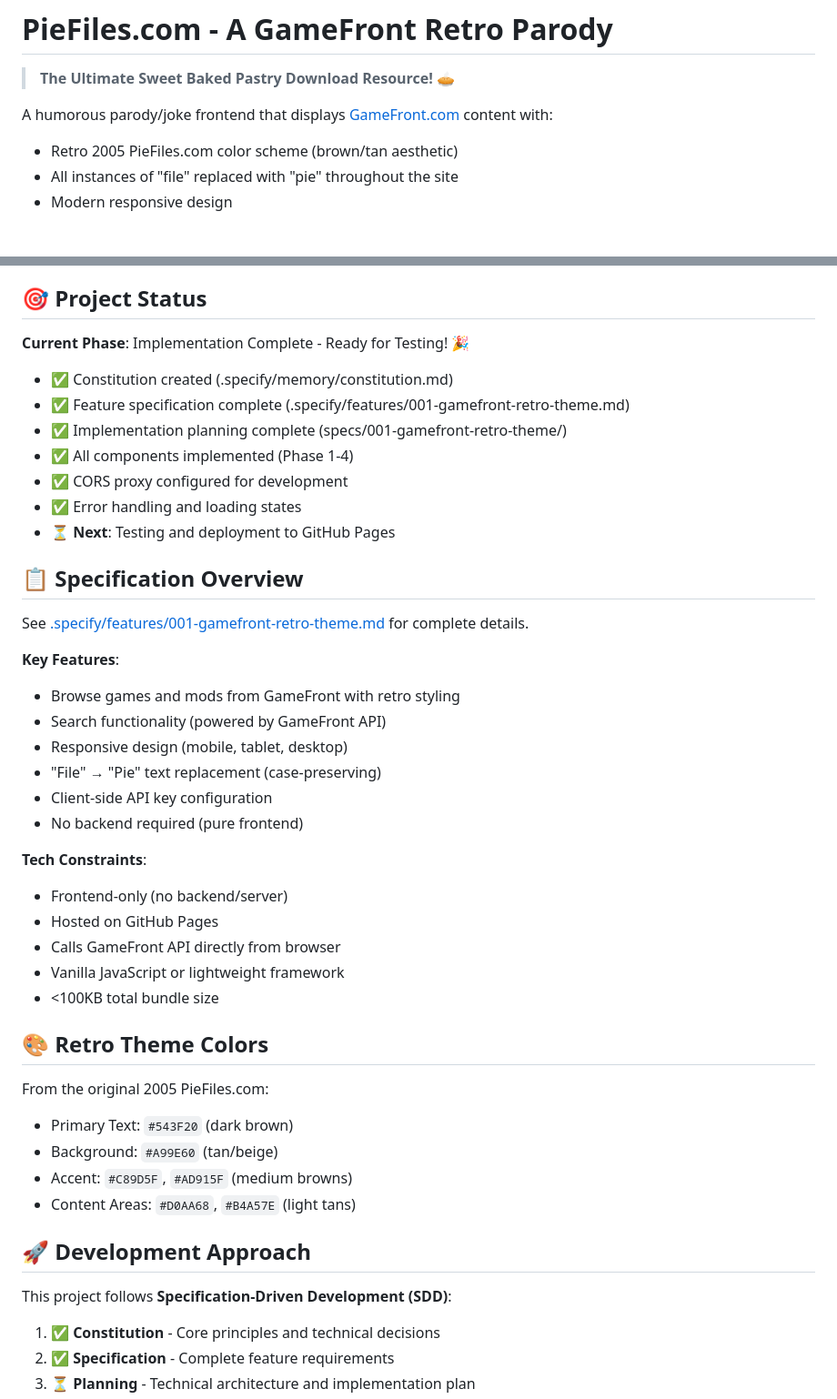
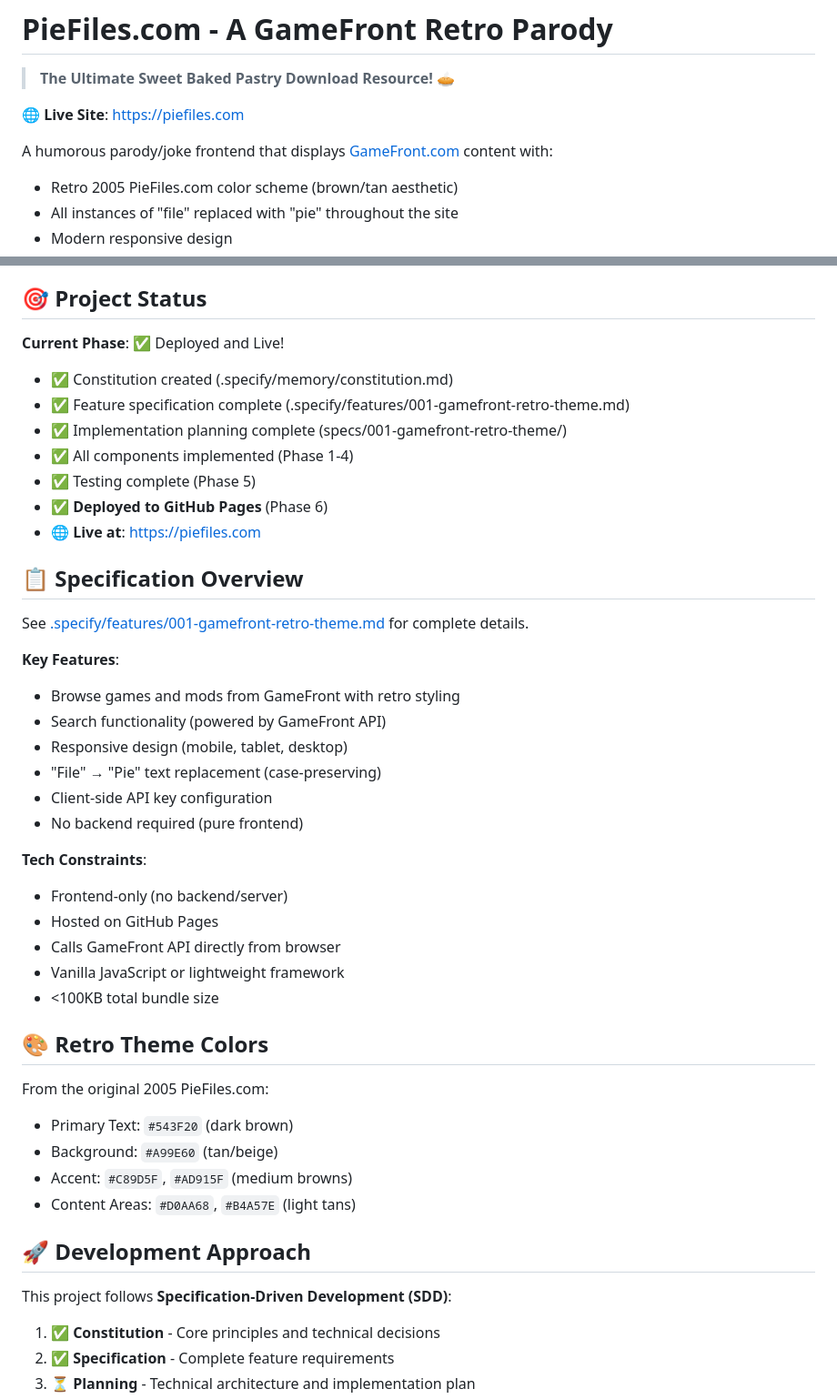
Before and after one commit to shaunburdick/piefiles.com, a Markdown page: README.md, 2 parts joined by grey strips. Shown at 91% size. GitHub-like rendering; blank space fills up the shorter version.

```diff
--- a/README.md
+++ b/README.md
@@ -2,7 +2,10 @@
 
 > **The Ultimate Sweet Baked Pastry Download Resource!** 🥧
 
+**🌐 Live Site**: [https://piefiles.com](https://piefiles.com)
+
 A humorous parody/joke frontend that displays [GameFront.com](https://www.gamefront.com) content with:
+
 - Retro 2005 PieFiles.com color scheme (brown/tan aesthetic)
 - All instances of "file" replaced with "pie" throughout the site
 - Modern responsive design
@@ -16,21 +19,22 @@ Original PieFiles.com was an Age of Mythology files site from 2005. This project
 
 ## 🎯 Project Status
 
-**Current Phase**: Implementation Complete - Ready for Testing! 🎉
+**Current Phase**: ✅ Deployed and Live!
 
 - ✅ Constitution created (.specify/memory/constitution.md)
 - ✅ Feature specification complete (.specify/features/001-gamefront-retro-theme.md)
 - ✅ Implementation planning complete (specs/001-gamefront-retro-theme/)
 - ✅ All components implemented (Phase 1-4)
-- ✅ CORS proxy configured for development
-- ✅ Error handling and loading states
-- ⏳ **Next**: Testing and deployment to GitHub Pages
+- ✅ Testing complete (Phase 5)
+- ✅ **Deployed to GitHub Pages** (Phase 6)
+- 🌐 **Live at**: [https://piefiles.com](https://piefiles.com)
 
 ## 📋 Specification Overview
 
 See [.specify/features/001-gamefront-retro-theme.md](.specify/features/001-gamefront-retro-theme.md) for complete details.
 
 **Key Features**:
+
 - Browse games and mods from GameFront with retro styling
 - Search functionality (powered by GameFront API)
 - Responsive design (mobile, tablet, desktop)
@@ -39,6 +43,7 @@ See [.specify/features/001-gamefront-retro-theme.md](.specify/features/001-gamef
 - No backend required (pure frontend)
 
 **Tech Constraints**:
+
 - Frontend-only (no backend/server)
 - Hosted on GitHub Pages
 - Calls GameFront API directly from browser
@@ -48,6 +53,7 @@ See [.specify/features/001-gamefront-retro-theme.md](.specify/features/001-gamef
 ## 🎨 Retro Theme Colors
 
 From the original 2005 PieFiles.com:
+
 - Primary Text: `#543F20` (dark brown)
 - Background: `#A99E60` (tan/beige)
 - Accent: `#C89D5F`, `#AD915F` (medium browns)
@@ -56,6 +62,7 @@ From the original 2005 PieFiles.com:
 ## 🚀 Development Approach
 
 This project follows **Specification-Driven Development (SDD)**:
+
 1. ✅ **Constitution** - Core principles and technical decisions
 2. ✅ **Specification** - Complete feature requirements
 3. ⏳ **Planning** - Technical architecture and implementation plan
```
Also changed, not shown: other parts of README.md (+2 -0 lines), DEPLOYMENT-SUCCESS.md (added, +296 -0 lines).
